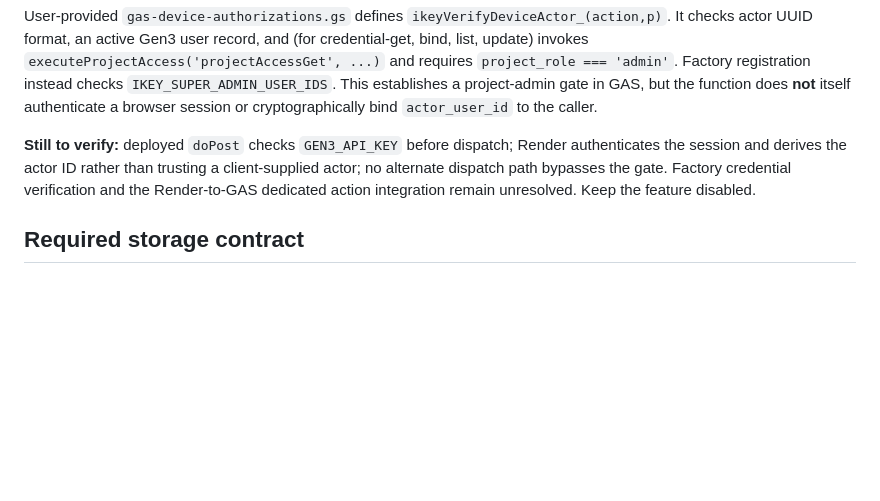
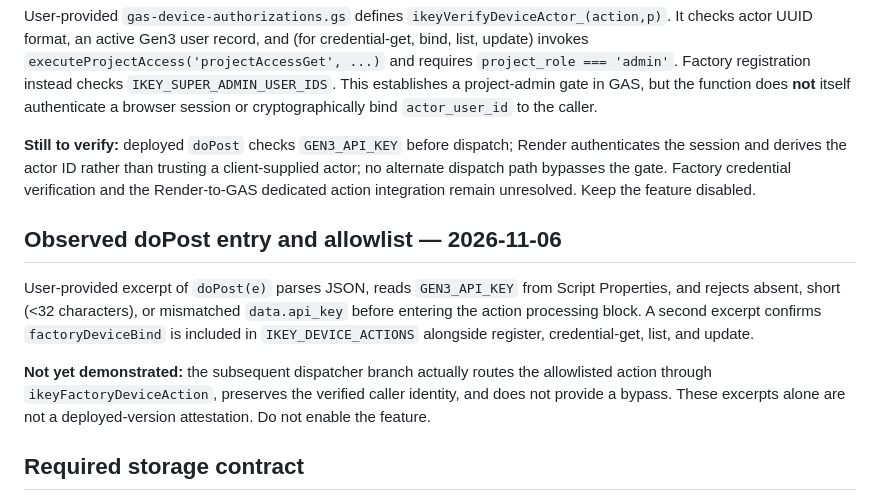
Before and after one commit to ikeysever/ikey, a Markdown page: docs/IBOX_BINDING_STORAGE_ACCEPTANCE.md, the part around the change. GitHub-like rendering; blank space fills up the shorter version.

Commit message:
docs(ibox): record GAS doPost key check and device allowlist evidence

```diff
--- a/docs/IBOX_BINDING_STORAGE_ACCEPTANCE.md
+++ b/docs/IBOX_BINDING_STORAGE_ACCEPTANCE.md
@@ -72,6 +72,20 @@ than trusting a client-supplied actor; no alternate dispatch path bypasses
 the gate. Factory credential verification and the Render-to-GAS dedicated
 action integration remain unresolved. Keep the feature disabled.
 
+## Observed doPost entry and allowlist — 2026-11-06
+
+User-provided excerpt of `doPost(e)` parses JSON, reads
+`GEN3_API_KEY` from Script Properties, and rejects absent, short (<32
+characters), or mismatched `data.api_key` before entering the action
+processing block. A second excerpt confirms `factoryDeviceBind` is
+included in `IKEY_DEVICE_ACTIONS` alongside register, credential-get,
+list, and update.
+
+**Not yet demonstrated:** the subsequent dispatcher branch actually
+routes the allowlisted action through `ikeyFactoryDeviceAction`, preserves
+the verified caller identity, and does not provide a bypass. These excerpts
+alone are not a deployed-version attestation. Do not enable the feature.
+
 ## Required storage contract
 
 - `db.insert` into `Project_Devices` must validate the exact allowed columns,
```
